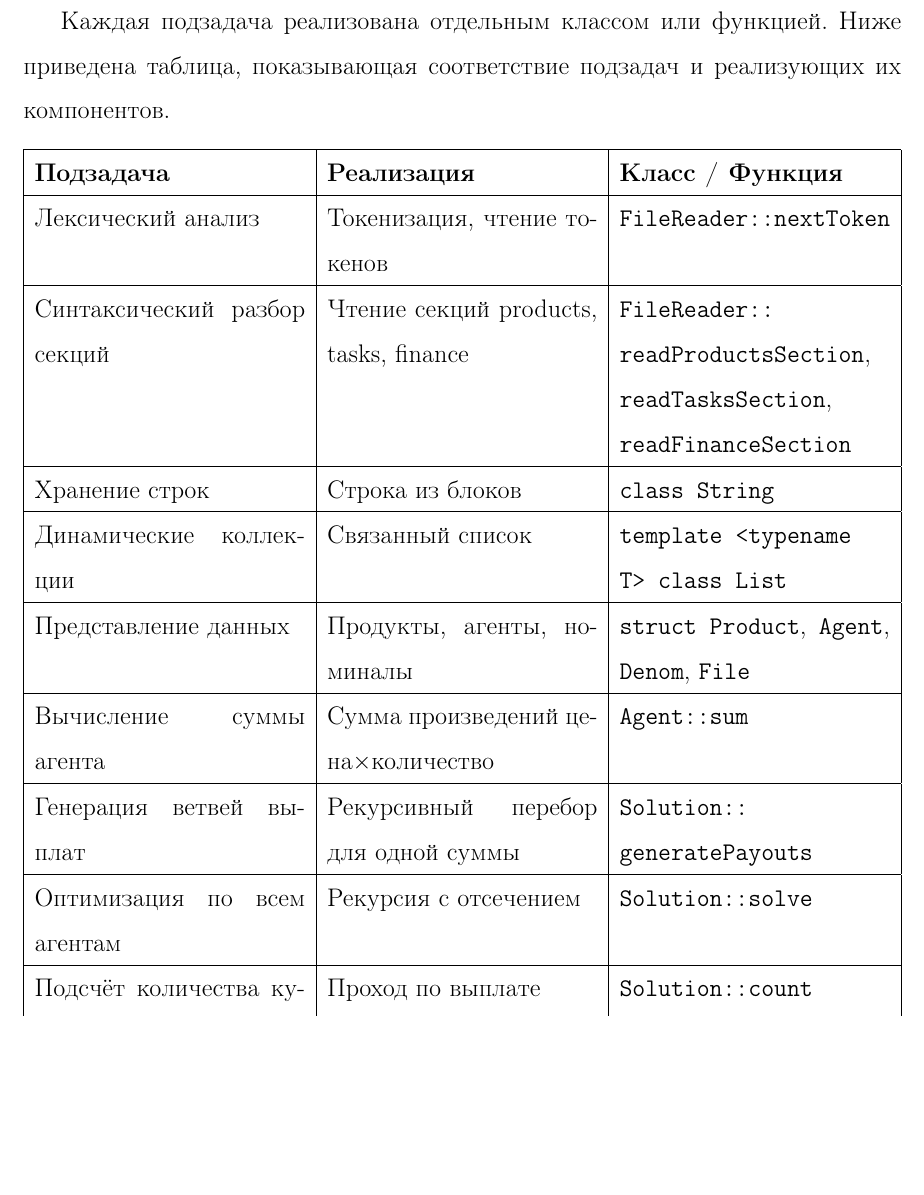
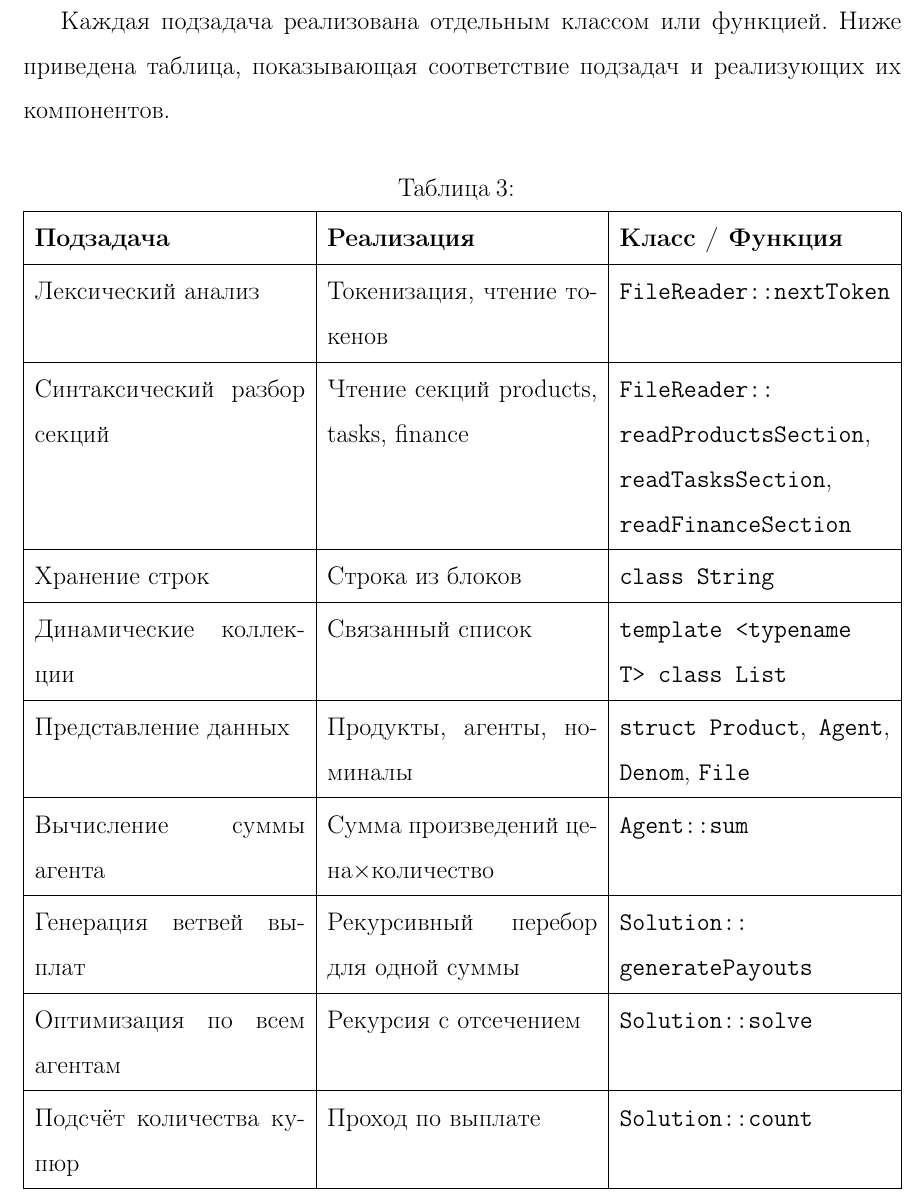
Before and after one commit to Pomoi4ka/labiproga, a LaTeX document (s2/k/note.tex): part of page 19 of 25, cut so that both start at the same text, the shorter picture padded with empty space. Compiled offline with pdfLaTeX.

Commit message:
Extra hlines

```diff
--- a/s2/k/note.tex
+++ b/s2/k/note.tex
@@ -386,31 +386,19 @@ section finance \\
 Каждая подзадача реализована отдельным классом или функцией. Ниже приведена таблица, показывающая соответствие подзадач и реализующих их компонентов.
 
 \begin{center}
-\begin{tabularx}{\textwidth}{|X|X|X|}
-\hline
+\begin{longtblr}{colspec = {|X|X|X|}, hlines, vlines}
 \textbf{Подзадача} & \textbf{Реализация} & \textbf{Класс / Функция} \\
-\hline
 Лексический анализ & Токенизация, чтение токенов & \texttt{FileReader::nextToken} \\
-\hline
 Синтаксический разбор секций & Чтение секций products, tasks, finance & \texttt{FileReader::} \texttt{readProductsSection}, \normalsize\texttt{readTasksSection}, \texttt{readFinanceSection} \\
-\hline
 Хранение строк & Строка из блоков & \texttt{class String} \\
-\hline
 Динамические коллекции & Связанный список & \texttt{template <typename T> class List} \\
-\hline
 Представление данных & Продукты, агенты, номиналы & \texttt{struct Product}, \texttt{Agent}, \texttt{Denom}, \texttt{File} \\
-\hline
 Вычисление суммы агента & Сумма произведений цена×количество & \texttt{Agent::sum} \\
-\hline
 Генерация ветвей выплат & Рекурсивный перебор для одной суммы & \texttt{Solution::} \texttt{generatePayouts} \\
-\hline
 Оптимизация по всем агентам & Рекурсия с отсечением & \texttt{Solution::solve} \\
-\hline
 Подсчёт количества купюр & Проход по выплате & \texttt{Solution::count} \\
-\hline
 Вывод результатов & Печать выплат и остатка & \texttt{Solution::write}, \texttt{writeProtocol} \\
-\hline
-\end{tabularx}
+\end{longtblr}
 \end{center}
 
 \section{Описание метода решения отдельных подзадач}
```
Also changed, not shown: s2/k/note.tex (14 more changed lines).
